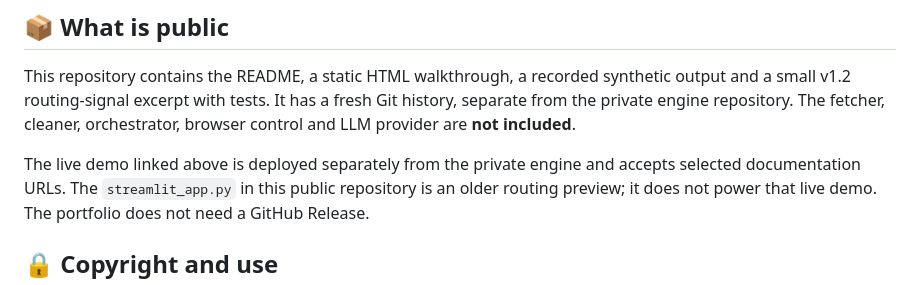
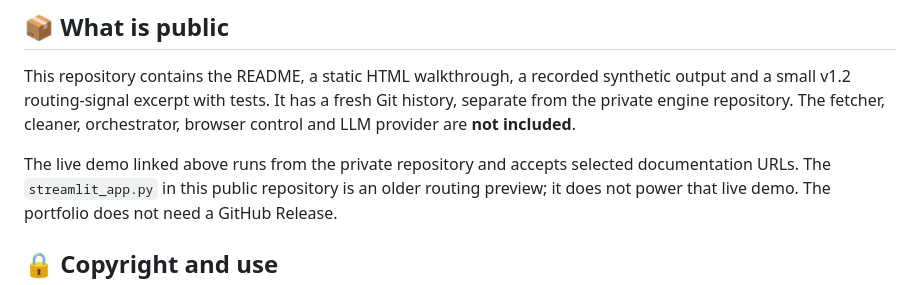
Before and after one commit to Hatef-AGInaz/AGInaz_Smart_Miner, a Markdown page: README.md, the part around the change. GitHub-like rendering.

Commit message:
docs: specify live demo source repository

```diff
--- a/README.md
+++ b/README.md
@@ -91,7 +91,7 @@ synthetic output and a small v1.2 routing-signal excerpt with tests. It has a
 fresh Git history, separate from the private engine repository. The fetcher,
 cleaner, orchestrator, browser control and LLM provider are **not included**.
 
-The live demo linked above is deployed separately from the private engine and
+The live demo linked above runs from the private repository and
 accepts selected documentation URLs. The `streamlit_app.py` in this public
 repository is an older routing preview; it does not power that live demo.
 The portfolio does not need a GitHub Release.
```
